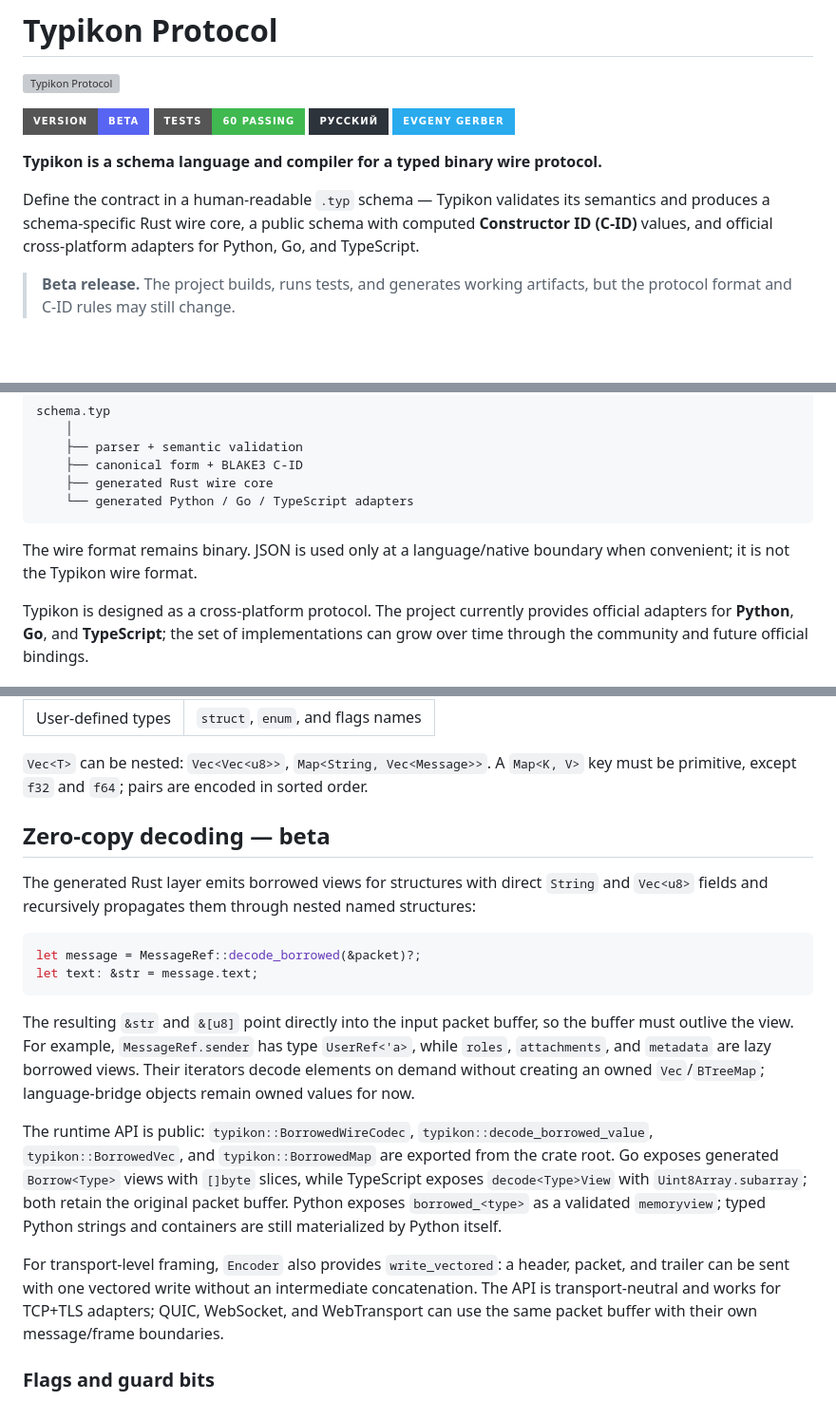
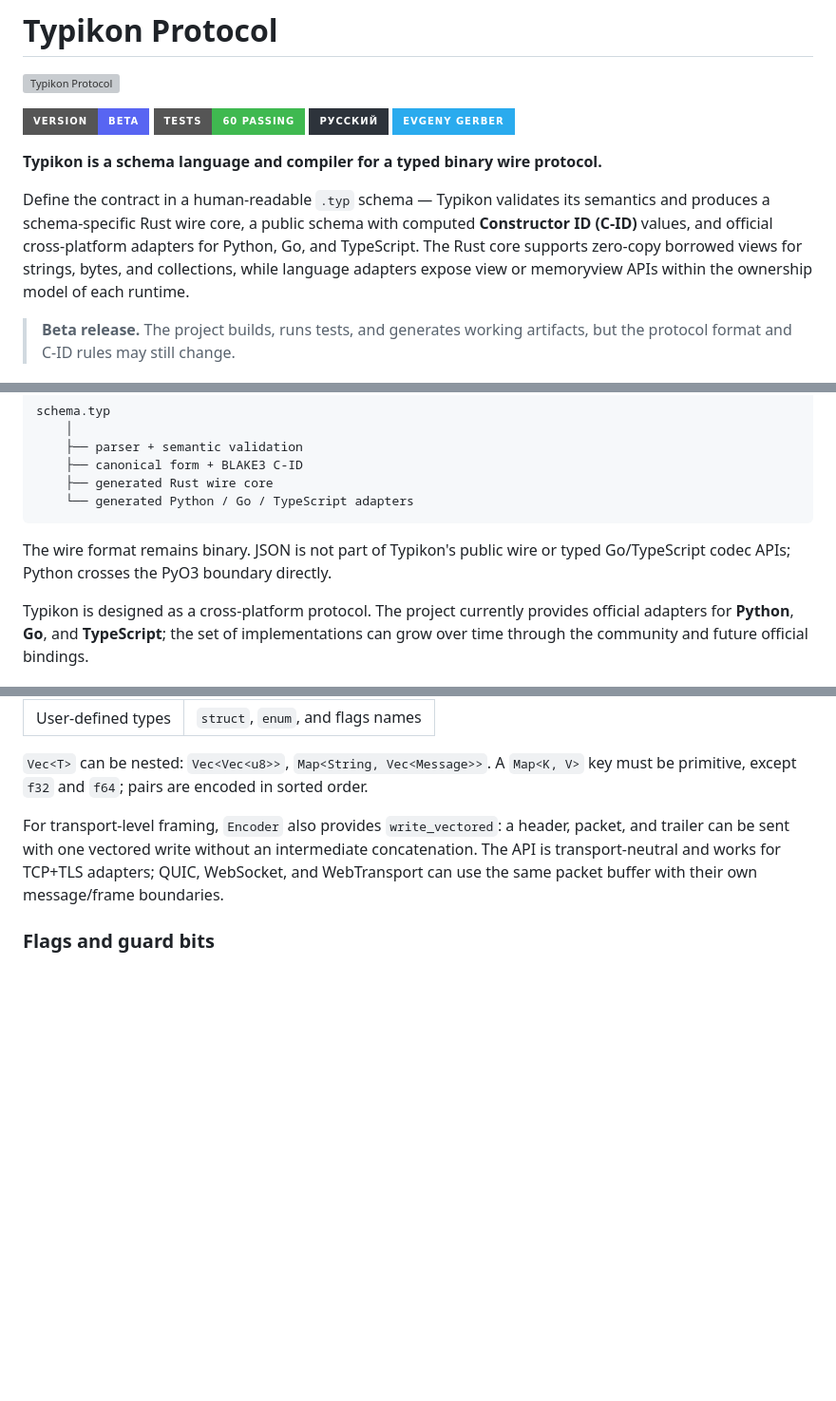
Before and after one commit to ripcats/Typikon, a Markdown page: README.en.md, 3 parts joined by grey strips. Shown at 95% size. Drawn GitHub-style; badges without logos; blank space fills up the shorter version; grey boxes are pictures that could not be loaded.

```diff
--- a/README.en.md
+++ b/README.en.md
@@ -9,7 +9,7 @@
 
 **Typikon is a schema language and compiler for a typed binary wire protocol.**
 
-Define the contract in a human-readable `.typ` schema — Typikon validates its semantics and produces a schema-specific Rust wire core, a public schema with computed **Constructor ID (C-ID)** values, and official cross-platform adapters for Python, Go, and TypeScript.
+Define the contract in a human-readable `.typ` schema — Typikon validates its semantics and produces a schema-specific Rust wire core, a public schema with computed **Constructor ID (C-ID)** values, and official cross-platform adapters for Python, Go, and TypeScript. The Rust core supports zero-copy borrowed views for strings, bytes, and collections, while language adapters expose view or memoryview APIs within the ownership model of each runtime.
 
 > **Beta release.** The project builds, runs tests, and generates working artifacts, but the protocol format and C-ID rules may still change.
 
@@ -26,7 +26,7 @@ schema.typ
     └── generated Python / Go / TypeScript adapters
 ~~~
 
-The wire format remains binary. JSON is used only at a language/native boundary when convenient; it is not the Typikon wire format.
+The wire format remains binary. JSON is not part of Typikon's public wire or typed Go/TypeScript codec APIs; Python crosses the PyO3 boundary directly.
 
 Typikon is designed as a cross-platform protocol. The project currently provides official adapters for **Python**, **Go**, and **TypeScript**; the set of implementations can grow over time through the community and future official bindings.
 
@@ -128,19 +128,6 @@ Supported types:
 | User-defined types | `struct`, `enum`, and flags names |
 
 `Vec<T>` can be nested: `Vec<Vec<u8>>`, `Map<String, Vec<Message>>`. A `Map<K, V>` key must be primitive, except `f32` and `f64`; pairs are encoded in sorted order.
-
-## Zero-copy decoding — beta
-
-The generated Rust layer emits borrowed views for structures with direct `String` and `Vec<u8>` fields and recursively propagates them through nested named structures:
-
-~~~rust
-let message = MessageRef::decode_borrowed(&packet)?;
-let text: &str = message.text;
-~~~
-
-The resulting `&str` and `&[u8]` point directly into the input packet buffer, so the buffer must outlive the view. For example, `MessageRef.sender` has type `UserRef<'a>`, while `roles`, `attachments`, and `metadata` are lazy borrowed views. Their iterators decode elements on demand without creating an owned `Vec`/`BTreeMap`; language-bridge objects remain owned values for now.
-
-The runtime API is public: `typikon::BorrowedWireCodec`, `typikon::decode_borrowed_value`, `typikon::BorrowedVec`, and `typikon::BorrowedMap` are exported from the crate root. Go exposes generated `Borrow<Type>` views with `[]byte` slices, while TypeScript exposes `decode<Type>View` with `Uint8Array.subarray`; both retain the original packet buffer. Python exposes `borrowed_<type>` as a validated `memoryview`; typed Python strings and containers are still materialized by Python itself.
 
 For transport-level framing, `Encoder` also provides `write_vectored`: a header, packet, and trailer can be sent with one vectored write without an intermediate concatenation. The API is transport-neutral and works for TCP+TLS adapters; QUIC, WebSocket, and WebTransport can use the same packet buffer with their own message/frame boundaries.
 
```
Also changed, not shown: README.md (+1 -14 lines).
